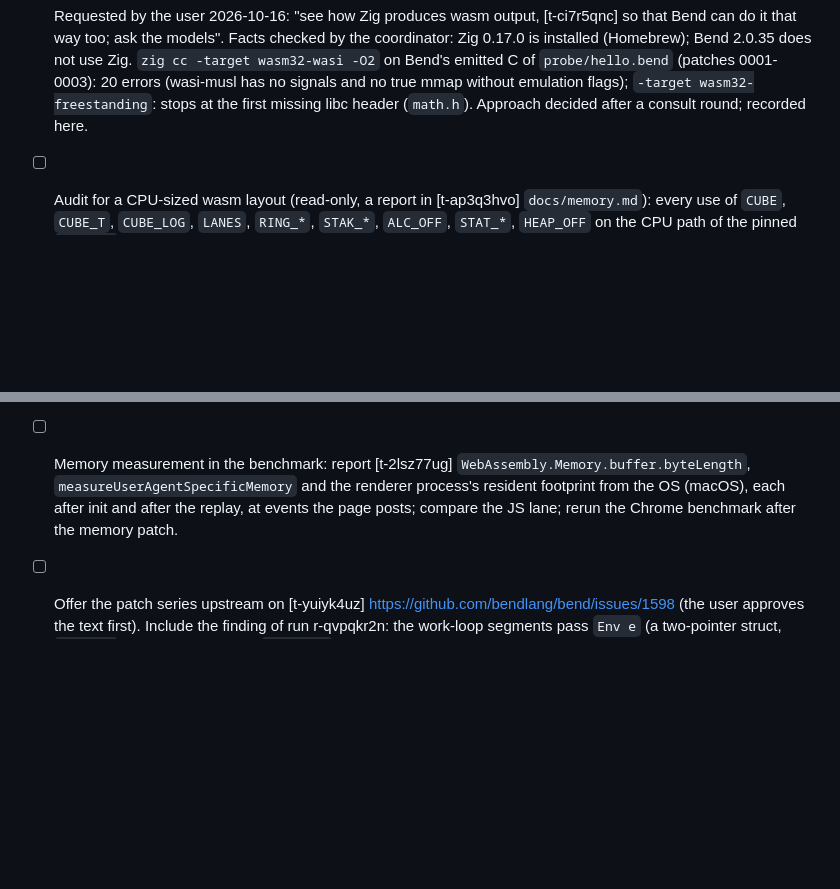
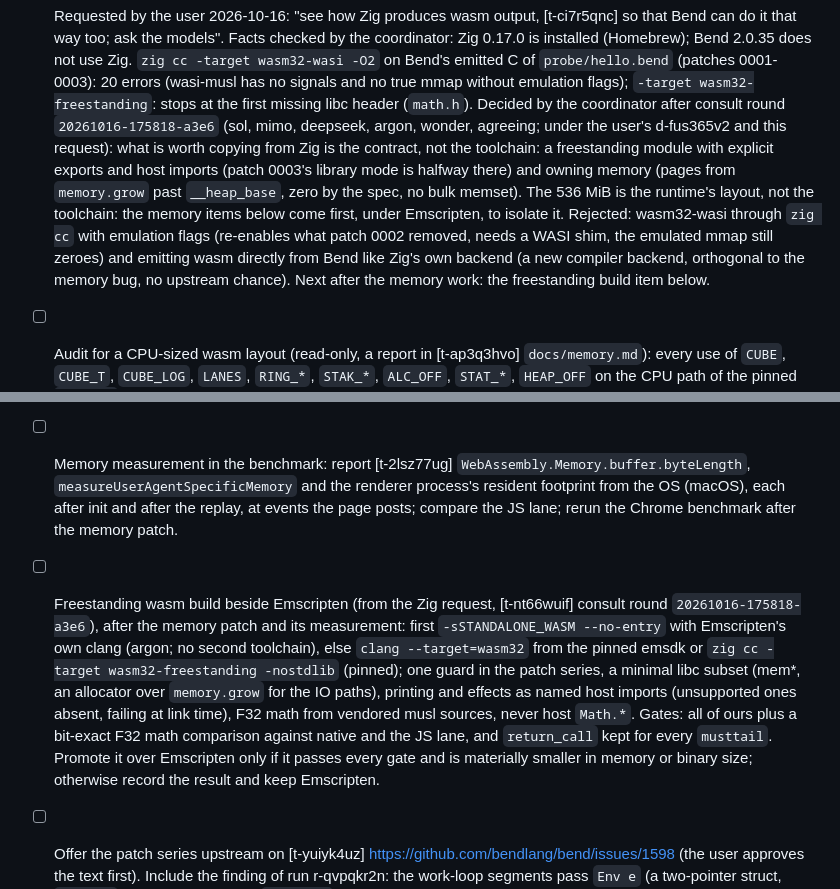
Before and after one commit to rofrol/bend-wasm, a Markdown page: TODO.md, 2 parts joined by grey strips. GitHub-like rendering; blank space fills up the shorter version.

Commit message:
TODO: decide what to take from Zig's wasm output after consult round 20261016-175818-a3e6
Co-Authored-By: Claude Opus 5.5 <noreply@anthropic.com>
Claude-Session: https://claude.ai/code/session_01DMaL8udJeN4x6ZHHKrfhEz

```diff
--- a/TODO.md
+++ b/TODO.md
@@ -41,7 +41,20 @@ Plan and context: `docs/plan.md`.
   `probe/hello.bend` (patches 0001-0003): 20 errors (wasi-musl has no
   signals and no true mmap without emulation flags); `-target
   wasm32-freestanding`: stops at the first missing libc header
-  (`math.h`). Approach decided after a consult round; recorded here.
+  (`math.h`).
+  Decided by the coordinator after consult round `20261016-175818-a3e6`
+  (sol, mimo, deepseek, argon, wonder, agreeing; under the user's
+  d-fus365v2 and this request): what is worth copying from Zig is the
+  contract, not the toolchain: a freestanding module with explicit exports
+  and host imports (patch 0003's library mode is halfway there) and owning
+  memory (pages from `memory.grow` past `__heap_base`, zero by the spec, no
+  bulk memset). The 536 MiB is the runtime's layout, not the toolchain:
+  the memory items below come first, under Emscripten, to isolate it.
+  Rejected: wasm32-wasi through `zig cc` with emulation flags (re-enables
+  what patch 0002 removed, needs a WASI shim, the emulated mmap still
+  zeroes) and emitting wasm directly from Bend like Zig's own backend (a
+  new compiler backend, orthogonal to the memory bug, no upstream chance).
+  Next after the memory work: the freestanding build item below.
 - [ ] Audit for a CPU-sized wasm layout (read-only, a report in [t-ap3q3hvo]
   `docs/memory.md`): every use of `CUBE`, `CUBE_T`, `CUBE_LOG`, `LANES`,
   `RING_*`, `STAK_*`, `ALC_OFF`, `STAT_*`, `HEAP_OFF` on the CPU path of the
@@ -65,6 +78,19 @@ Plan and context: `docs/plan.md`.
   and the renderer process's resident footprint from the OS (macOS), each
   after init and after the replay, at events the page posts; compare the
   JS lane; rerun the Chrome benchmark after the memory patch.
+- [ ] Freestanding wasm build beside Emscripten (from the Zig request, [t-nt66wuif]
+  consult round `20261016-175818-a3e6`), after the memory patch and its
+  measurement: first `-sSTANDALONE_WASM --no-entry` with Emscripten's own
+  clang (argon; no second toolchain), else `clang --target=wasm32` from
+  the pinned emsdk or `zig cc -target wasm32-freestanding -nostdlib`
+  (pinned); one guard in the patch series, a minimal libc subset (mem*,
+  an allocator over `memory.grow` for the IO paths), printing and effects
+  as named host imports (unsupported ones absent, failing at link time),
+  F32 math from vendored musl sources, never host `Math.*`. Gates: all of
+  ours plus a bit-exact F32 math comparison against native and the JS
+  lane, and `return_call` kept for every `musttail`. Promote it over
+  Emscripten only if it passes every gate and is materially smaller in
+  memory or binary size; otherwise record the result and keep Emscripten.
 - [ ] Offer the patch series upstream on [t-yuiyk4uz]
   https://github.com/bendlang/bend/issues/1598 (the user approves the text
   first).
```
